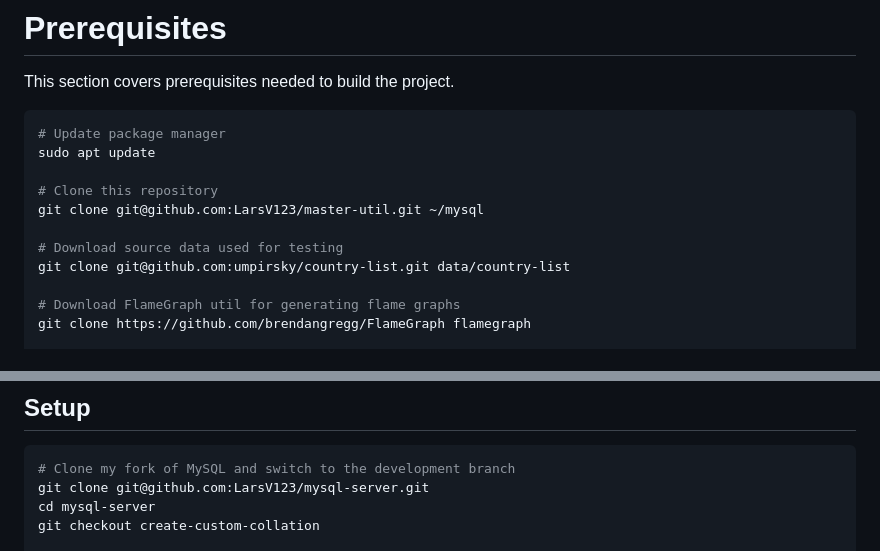
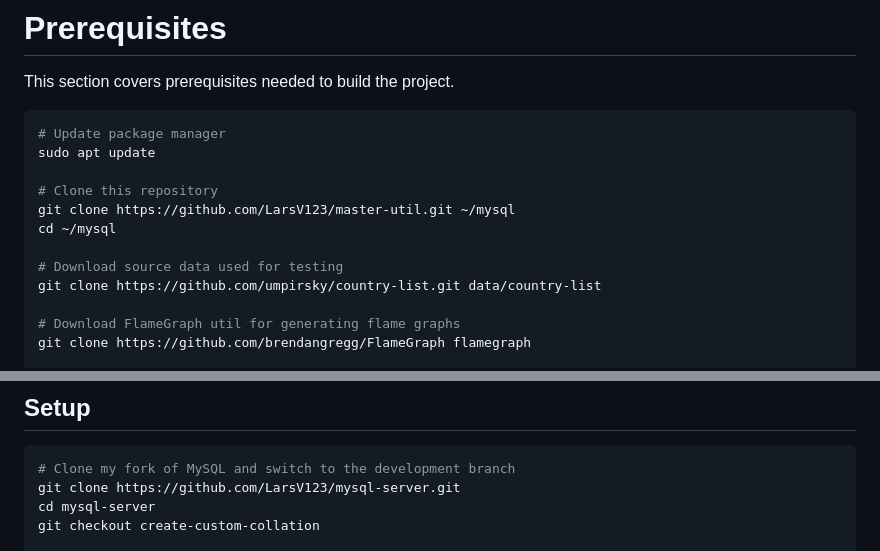
Before and after one commit to LarsV123/master-util, a Markdown page: README.md, 2 parts joined by grey strips. Drawn GitHub-style.

Commit message:
docs: Fix mistakes in README

````diff
--- a/README.md
+++ b/README.md
@@ -22,10 +22,11 @@ This section covers prerequisites needed to build the project.
 sudo apt update
 
 # Clone this repository
-git clone git@github.com:LarsV123/master-util.git ~/mysql
+git clone https://github.com/LarsV123/master-util.git ~/mysql
+cd ~/mysql
 
 # Download source data used for testing
-git clone git@github.com:umpirsky/country-list.git data/country-list
+git clone https://github.com/umpirsky/country-list.git data/country-list
 
 # Download FlameGraph util for generating flame graphs
 git clone https://github.com/brendangregg/FlameGraph flamegraph
@@ -43,7 +44,7 @@ This section covers cloning, building and running a MySQL server.
 
 ```bash
 # Clone my fork of MySQL and switch to the development branch
-git clone git@github.com:LarsV123/mysql-server.git
+git clone https://github.com/LarsV123/mysql-server.git
 cd mysql-server
 git checkout create-custom-collation
 
````
